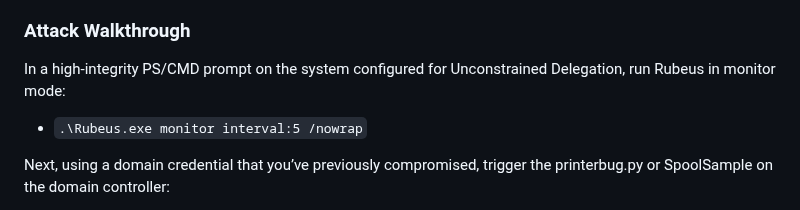
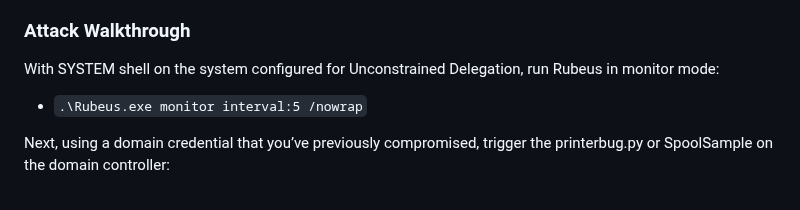
Before and after one commit to Extravenger/OSEPlayground, a Markdown page: README.md, the part around the change. Rendered like a GitHub page.

```diff
--- a/README.md
+++ b/README.md
@@ -182,7 +182,7 @@ Any computer account that contains the `TRUSTED_FOR_DELEGATION` value in its Use
 
 ### Attack Walkthrough
 
-In a high-integrity PS/CMD prompt on the system configured for Unconstrained Delegation, run Rubeus in monitor mode:
+With SYSTEM shell on the system configured for Unconstrained Delegation, run Rubeus in monitor mode:
 - `.\Rubeus.exe monitor interval:5 /nowrap`
 
 Next, using a domain credential that you’ve previously compromised, trigger the printerbug.py or SpoolSample on the domain controller:
```
